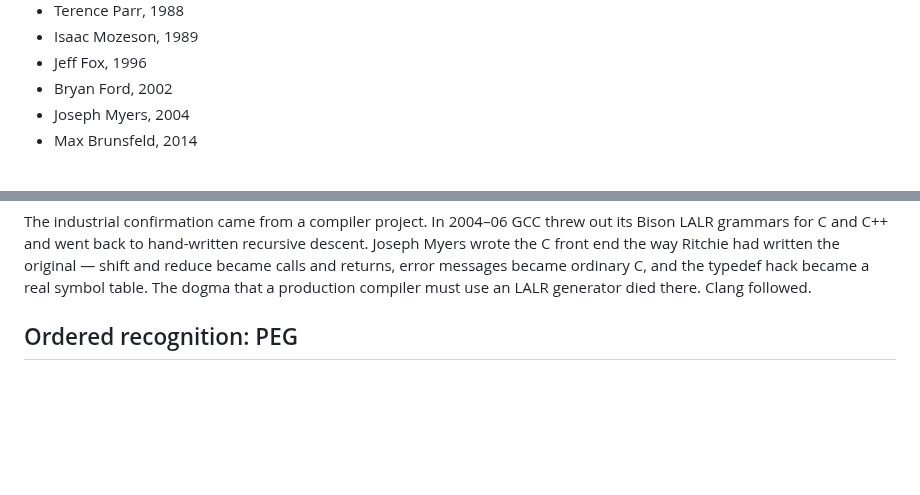
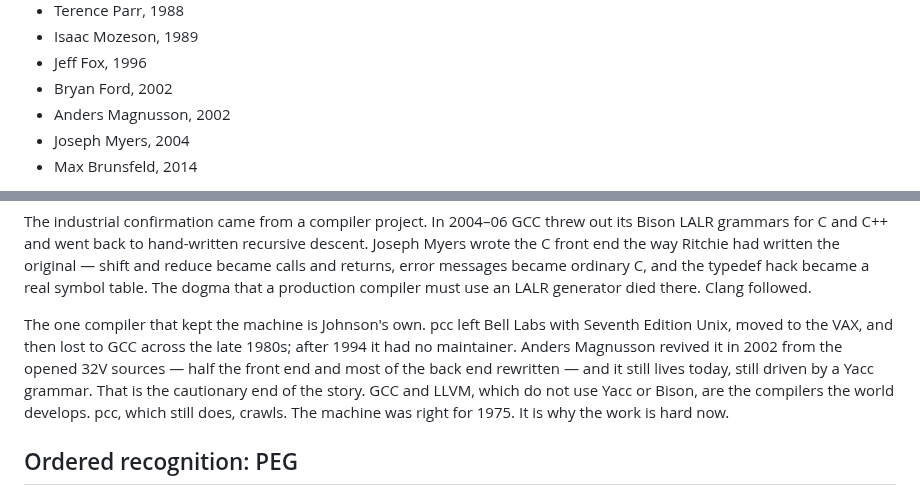
Before and after one commit to moebiusV/hbnf, a Markdown page: HISTORY.md, 2 parts joined by grey strips. Drawn GitHub-style; blank space fills up the shorter version.

Commit message:
docs: HISTORY — pcc: silent 1994, revived 2002, still on Yacc

```diff
--- a/HISTORY.md
+++ b/HISTORY.md
@@ -15,6 +15,7 @@ Named here, by year of first contribution:
 - Isaac Mozeson, 1989
 - Jeff Fox, 1996
 - Bryan Ford, 2002
+- Anders Magnusson, 2002
 - Joseph Myers, 2004
 - Max Brunsfeld, 2014
 
@@ -127,6 +128,15 @@ recursive descent. Joseph Myers wrote the C front end the way Ritchie had
 written the original — shift and reduce became calls and returns, error messages
 became ordinary C, and the typedef hack became a real symbol table. The dogma
 that a production compiler must use an LALR generator died there. Clang followed.
+
+The one compiler that kept the machine is Johnson's own. pcc left Bell Labs
+with Seventh Edition Unix, moved to the VAX, and then lost to GCC across the
+late 1980s; after 1994 it had no maintainer. Anders Magnusson revived it in
+2002 from the opened 32V sources — half the front end and most of the back end
+rewritten — and it still lives today, still driven by a Yacc grammar. That is
+the cautionary end of the story. GCC and LLVM, which do not use Yacc or Bison,
+are the compilers the world develops. pcc, which still does, crawls. The
+machine was right for 1975. It is why the work is hard now.
 
 ## Ordered recognition: PEG
 
```
